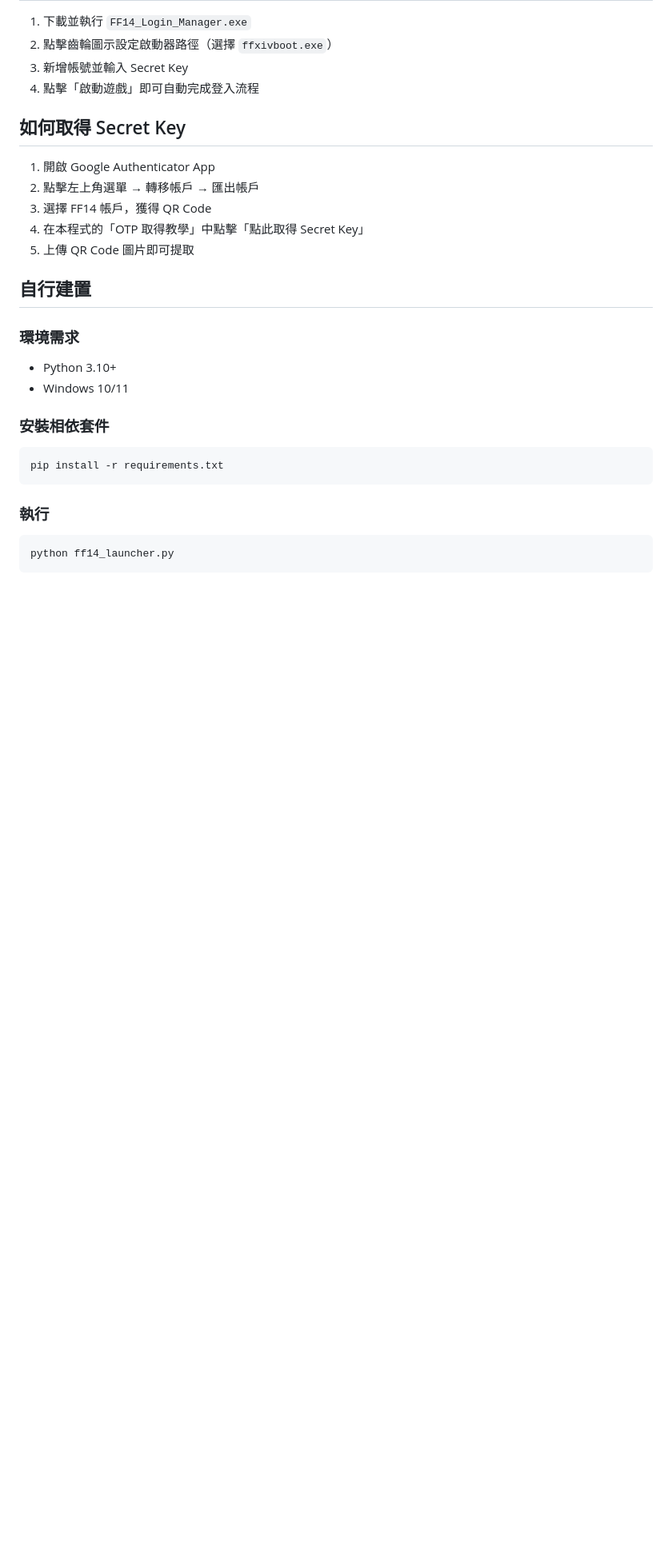
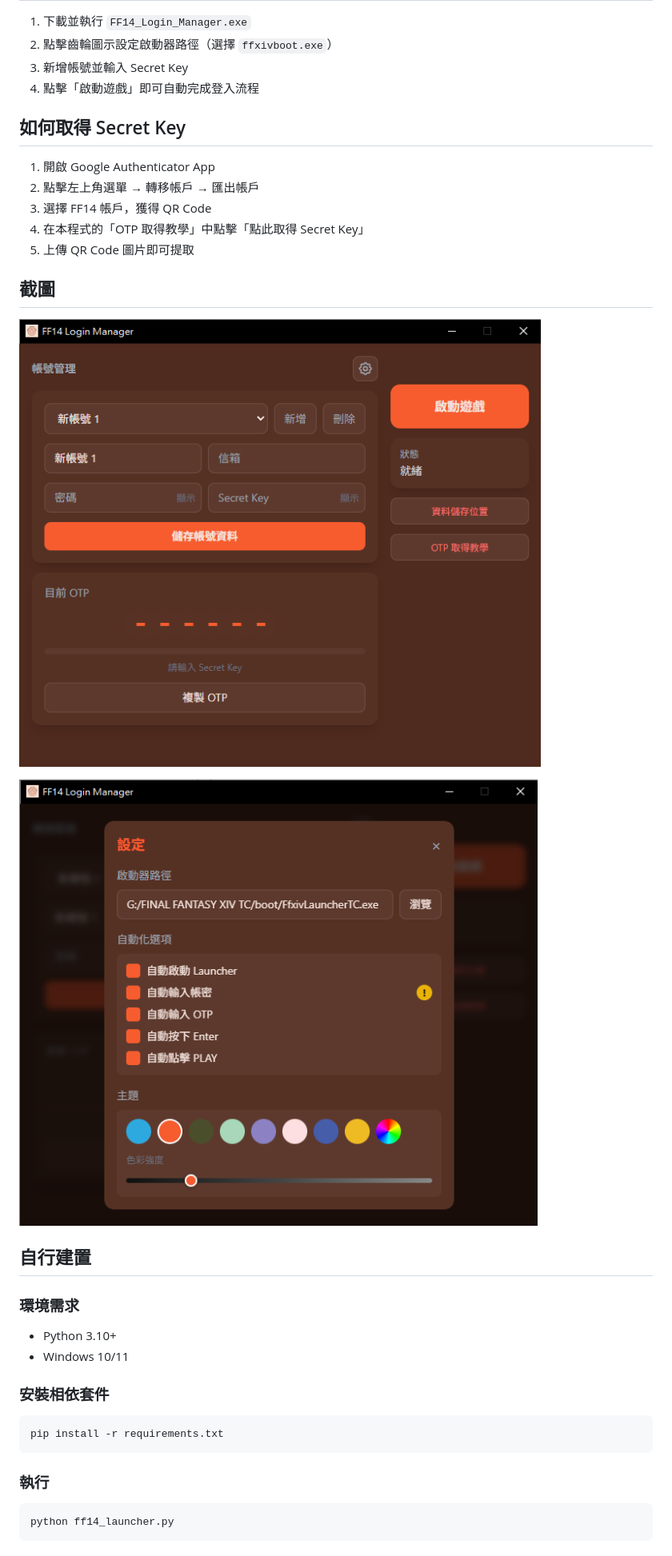
Before and after one commit to yen58767/FF14_TW_LoginManager, a Markdown page: README.md, the part around the change. Shown: that part at 80% size. GitHub-like rendering; pictures changed too: screenshots/Demo1.png (added), screenshots/Demo2.png (added); blank space fills up the shorter version.

Commit message:
Add screenshots to README

```diff
--- a/README.md
+++ b/README.md
@@ -29,6 +29,12 @@ Final Fantasy XIV 登入管理器 - 自動化 OTP 輸入與多帳號管理工具
 3. 選擇 FF14 帳戶，獲得 QR Code
 4. 在本程式的「OTP 取得教學」中點擊「點此取得 Secret Key」
 5. 上傳 QR Code 圖片即可提取
+
+## 截圖
+
+![主介面](screenshots/Demo1.png)
+
+![設定畫面](screenshots/Demo2.png)
 
 ## 自行建置
 
```
